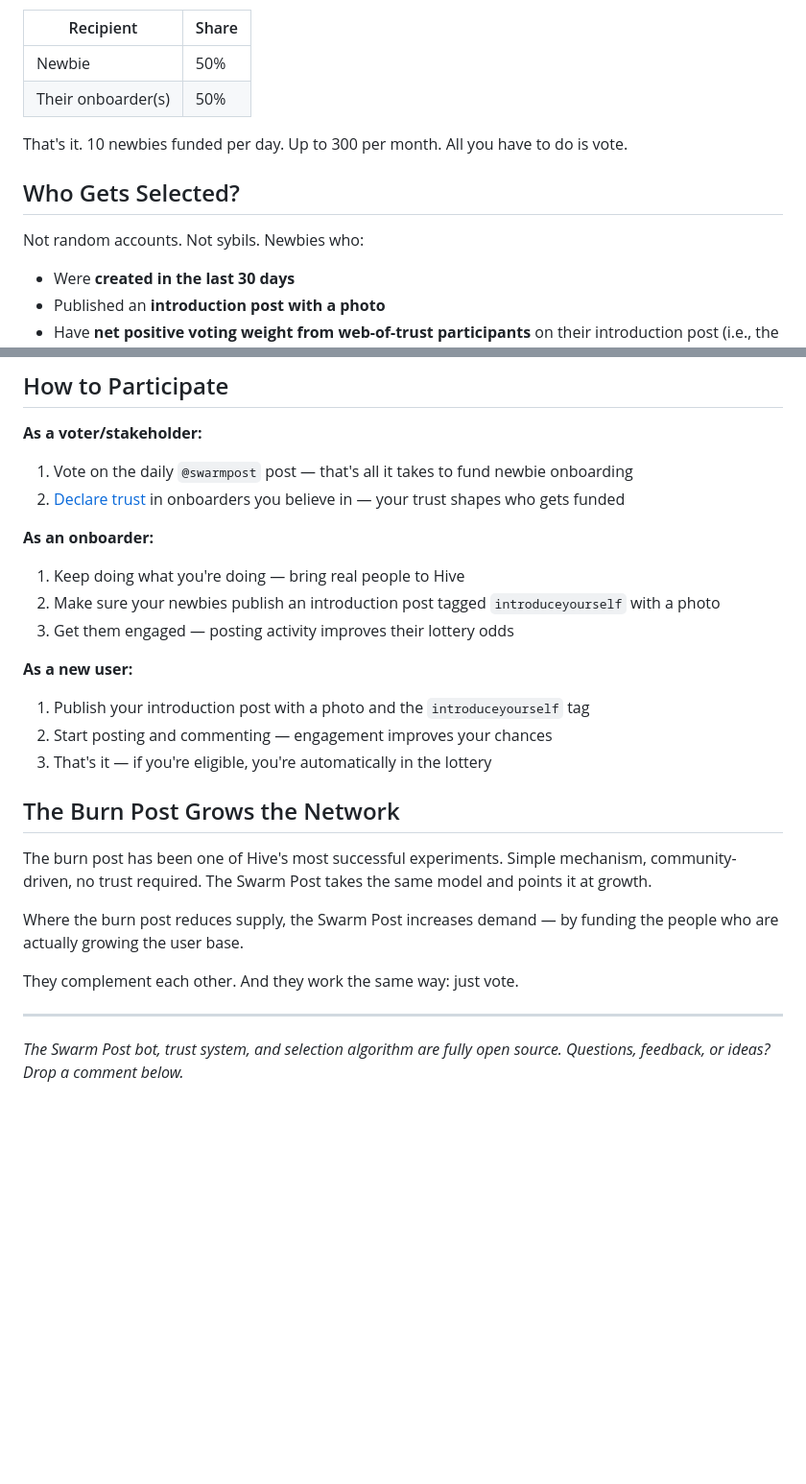
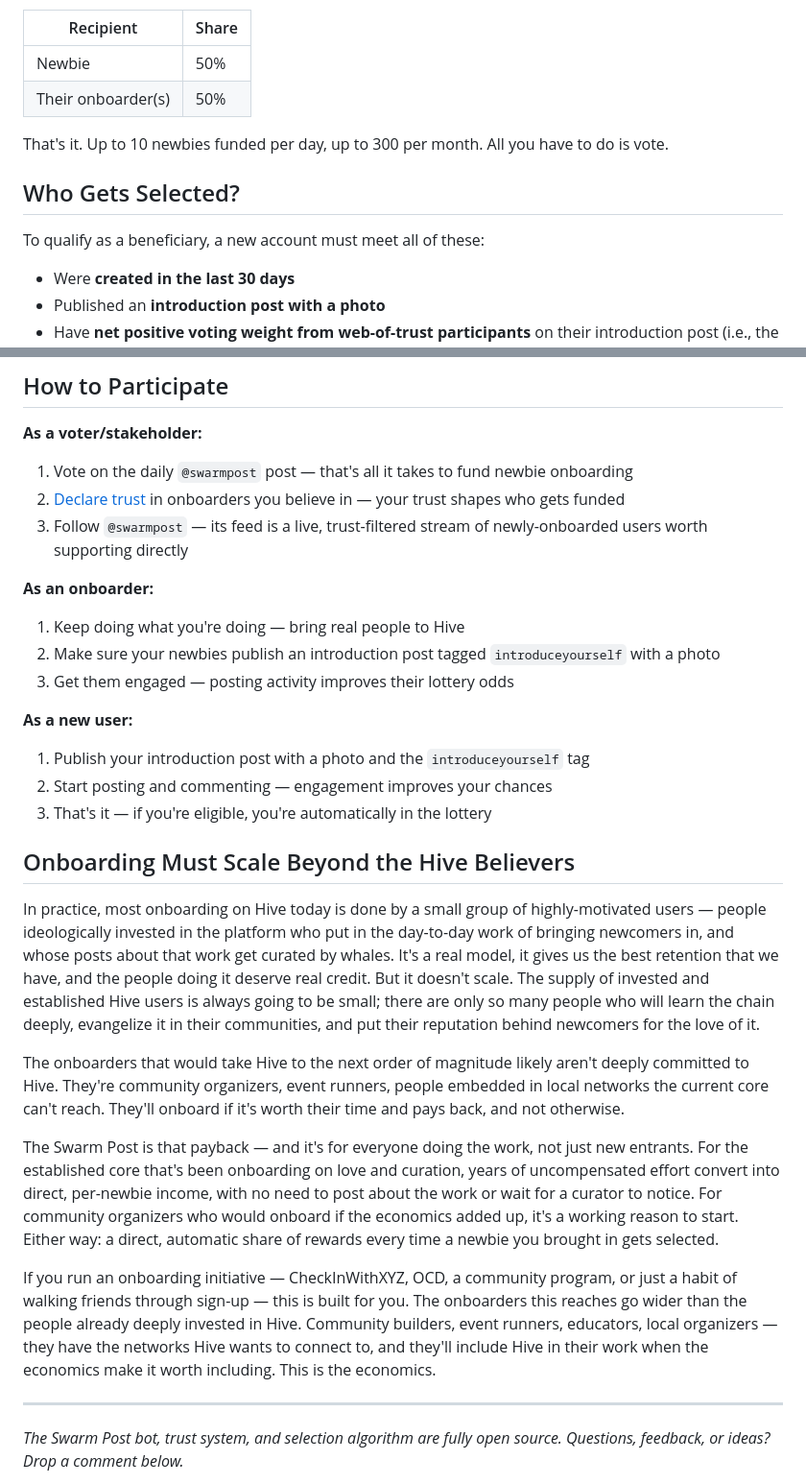
Before and after one commit to Demotruk/HiveSwarmPost, a Markdown page: drafts/announcement-post.md, 2 parts joined by grey strips. Shown at 96% size. Drawn GitHub-style; blank space fills up the shorter version.

Commit message:
Rewrite announcement: Feed for Curators, scaling argument, small fixes
- Add "A Feed for Curators" section explaining that @swarmpost
  auto-follows every potentially eligible newbie, giving stakeholders
  a live trust-filtered stream to support directly. Credits
  @pioneersupporter as inspiration.
- Add "Follow @swarmpost" as step 3 under "As a voter/stakeholder"
  in the How to Participate list.
- Replace the burn-post analogy closing with "Onboarding Must Scale
  Beyond the Hive Believers" — the structural argument for why
  onboarding rewards matter: the supply of ideologically-committed
  Hive users is finite, so scaling beyond them requires economics
  that work for community organizers and non-natives. Pays both the
  existing core and attracts new onboarders.
- Fix "commited" → "committed" typo.
- Tighten "To qualify as a beneficiary" phrasing.
- Consistency fix: "Up to 10 newbies funded per day" (matches the
  "up to 10 comments" language earlier in How It Works).

Co-Authored-By: Claude Opus 4.6 (1M context) <noreply@anthropic.com>

```diff
--- a/drafts/announcement-post.md
+++ b/drafts/announcement-post.md
@@ -13,11 +13,11 @@ Every day, the `@swarmpost` bot publishes a root post and up to 10 comments thro
 | Newbie | 50% |
 | Their onboarder(s) | 50% |
 
-That's it. 10 newbies funded per day. Up to 300 per month. All you have to do is vote.
+That's it. Up to 10 newbies funded per day, up to 300 per month. All you have to do is vote.
 
 ## Who Gets Selected?
 
-Not random accounts. Not sybils. Newbies who:
+To qualify as a beneficiary, a new account must meet all of these:
 
 - Were **created in the last 30 days**
 - Published an **introduction post with a photo**
@@ -71,6 +77,7 @@ No trusted operator. No hidden RNG. Just math and public data.
 **As a voter/stakeholder:**
 1. Vote on the daily `@swarmpost` post — that's all it takes to fund newbie onboarding
 2. [Declare trust](https://hiveinvite.com/trust/) in onboarders you believe in — your trust shapes who gets funded
+3. Follow `@swarmpost` — its feed is a live, trust-filtered stream of newly-onboarded users worth supporting directly
 
 **As an onboarder:**
 1. Keep doing what you're doing — bring real people to Hive
@@ -82,13 +89,15 @@ No trusted operator. No hidden RNG. Just math and public data.
 2. Start posting and commenting — engagement improves your chances
 3. That's it — if you're eligible, you're automatically in the lottery
 
-## The Burn Post Grows the Network
+## Onboarding Must Scale Beyond the Hive Believers
 
-The burn post has been one of Hive's most successful experiments. Simple mechanism, community-driven, no trust required. The Swarm Post takes the same model and points it at growth.
+In practice, most onboarding on Hive today is done by a small group of highly-motivated users — people ideologically invested in the platform who put in the day-to-day work of bringing newcomers in, and whose posts about that work get curated by whales. It's a real model, it gives us the best retention that we have, and the people doing it deserve real credit. But it doesn't scale. The supply of invested and established Hive users is always going to be small; there are only so many people who will learn the chain deeply, evangelize it in their communities, and put their reputation behind newcomers for the love of it.
 
-Where the burn post reduces supply, the Swarm Post increases demand — by funding the people who are actually growing the user base.
+The onboarders that would take Hive to the next order of magnitude likely aren't deeply committed to Hive. They're community organizers, event runners, people embedded in local networks the current core can't reach. They'll onboard if it's worth their time and pays back, and not otherwise.
 
-They complement each other. And they work the same way: just vote.
+The Swarm Post is that payback — and it's for everyone doing the work, not just new entrants. For the established core that's been onboarding on love and curation, years of uncompensated effort convert into direct, per-newbie income, with no need to post about the work or wait for a curator to notice. For community organizers who would onboard if the economics added up, it's a working reason to start. Either way: a direct, automatic share of rewards every time a newbie you brought in gets selected.
+
+If you run an onboarding initiative — CheckInWithXYZ, OCD, a community program, or just a habit of walking friends through sign-up — this is built for you. The onboarders this reaches go wider than the people already deeply invested in Hive. Community builders, event runners, educators, local organizers — they have the networks Hive wants to connect to, and they'll include Hive in their work when the economics make it worth including. This is the economics.
 
 ---
 
```
Also changed, not shown: other parts of drafts/announcement-post.md (+6 -0 lines).
